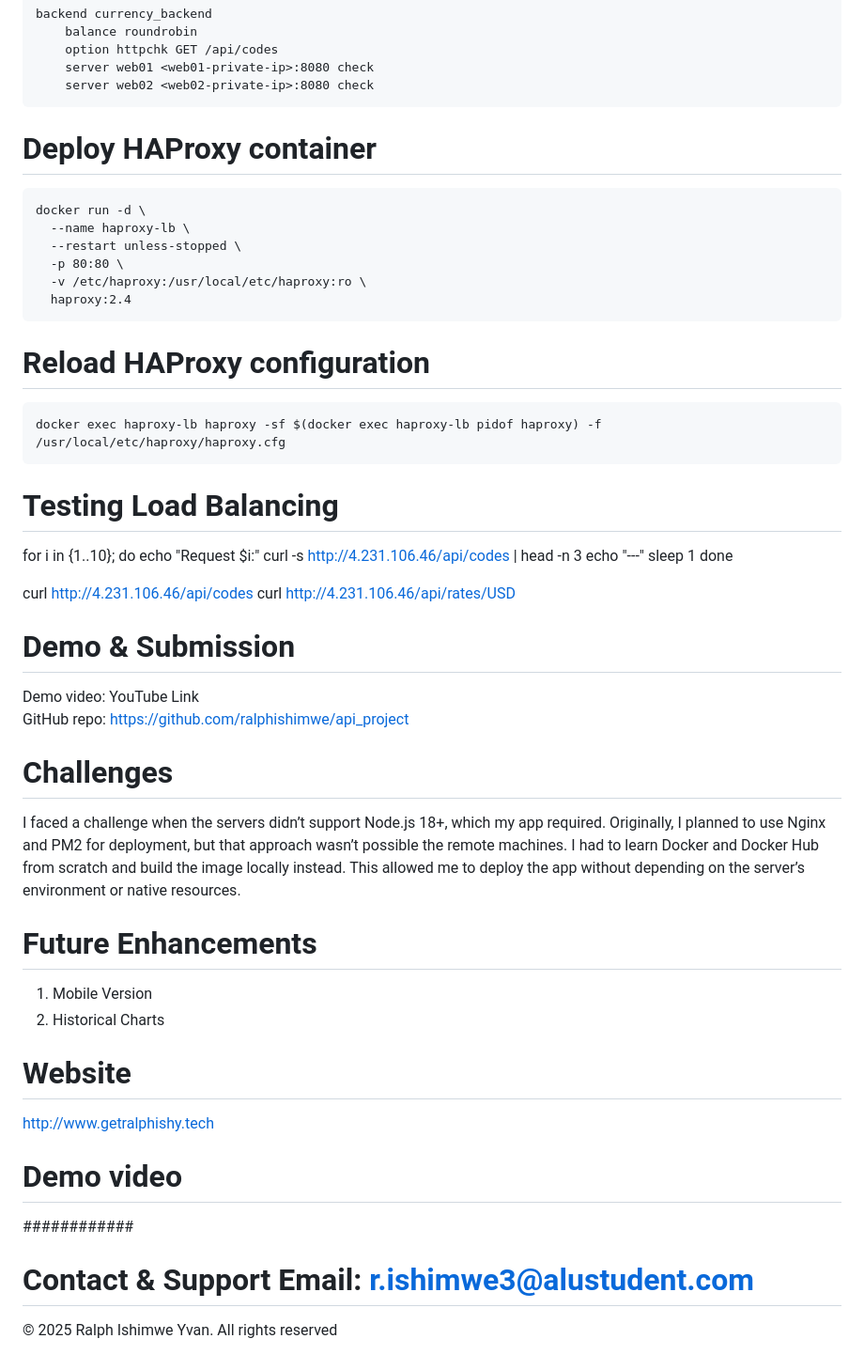
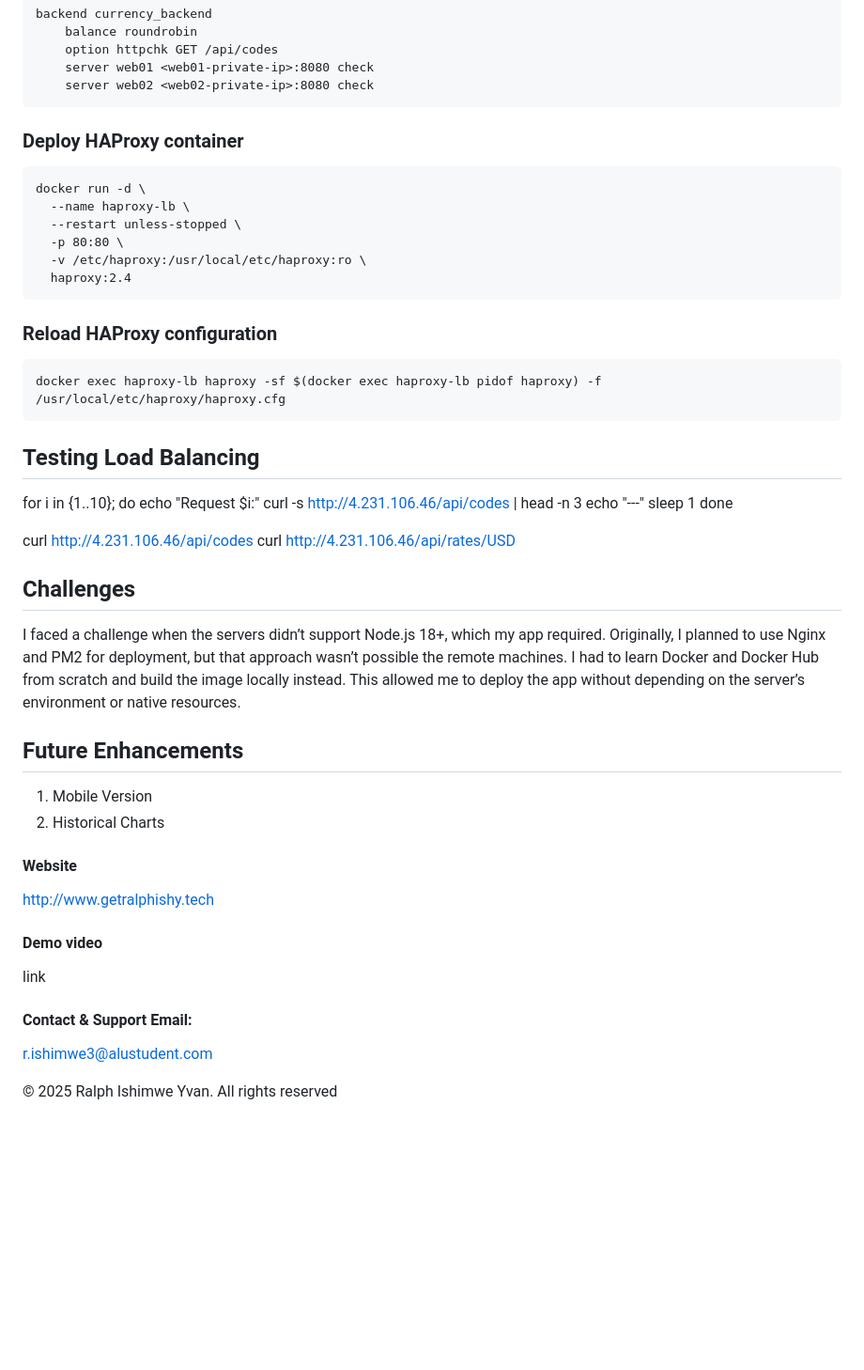
Before and after one commit to ralphishimwe/api_project, a Markdown page: README.md, the part around the change printed below. Shown: that part at 94% size. Rendered like a GitHub page; blank space fills up the shorter version.

```diff
--- a/README.md
+++ b/README.md
@@ -60,7 +60,7 @@ A real-time currency converter that uses the ExchangeRate-API to help users conv
         server web01 <web01-private-ip>:8080 check
         server web02 <web02-private-ip>:8080 check
 
-# Deploy HAProxy container
+### Deploy HAProxy container
     docker run -d \
       --name haproxy-lb \
       --restart unless-stopped \
@@ -68,11 +68,11 @@ A real-time currency converter that uses the ExchangeRate-API to help users conv
       -v /etc/haproxy:/usr/local/etc/haproxy:ro \
       haproxy:2.4
 
-# Reload HAProxy configuration
+### Reload HAProxy configuration
     docker exec haproxy-lb haproxy -sf $(docker exec haproxy-lb pidof haproxy) -f /usr/local/etc/haproxy/haproxy.cfg
 
 
-# Testing Load Balancing
+## Testing Load Balancing
   for i in {1..10}; do
   echo "Request $i:"
   curl -s http://4.231.106.46/api/codes | head -n 3
@@ -83,25 +83,20 @@ A real-time currency converter that uses the ExchangeRate-API to help users conv
   curl http://4.231.106.46/api/codes
   curl http://4.231.106.46/api/rates/USD
 
-# Demo & Submission
-  Demo video: YouTube Link
-  GitHub repo: https://github.com/ralphishimwe/api_project
-
-# Challenges
+## Challenges
   I faced a challenge when the servers didn’t support Node.js 18+, which my app required. Originally, I planned to use Nginx and PM2 for deployment, but that approach wasn’t possible the remote machines. I had to learn Docker and Docker Hub from scratch and build the image locally instead. This allowed me to deploy the app without depending on the server’s environment or native resources.
 
-# Future Enhancements
+## Future Enhancements
   1. Mobile Version
   2. Historical Charts
 
-
-
-# Website
+#### Website
 http://www.getralphishy.tech
 
-# Demo video
-############
+#### Demo video
+link
 
-# Contact & Support Email: r.ishimwe3@alustudent.com
+#### Contact & Support Email:
+r.ishimwe3@alustudent.com
 
 © 2025 Ralph Ishimwe Yvan. All rights reserved
```
Also changed, not shown: other parts of README.md (+10 -10 lines).
